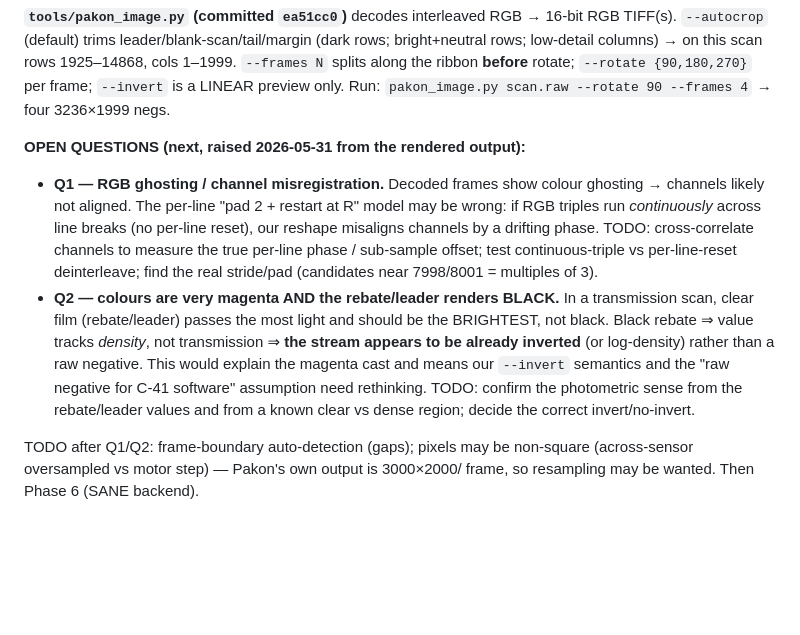
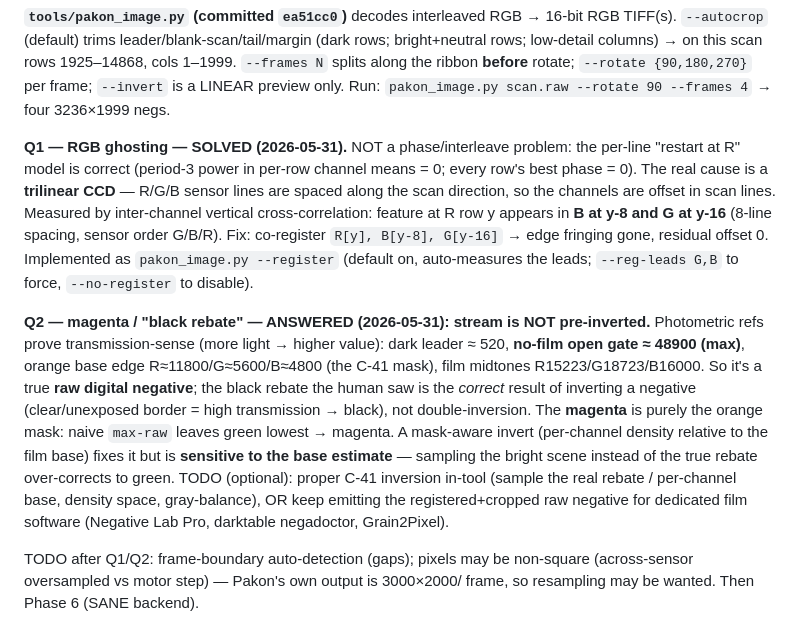
Before and after one commit to alibosworth/pakon-macos, a Markdown page: STATUS.md, the part around the change. Rendered like a GitHub page; blank space fills up the shorter version.

Commit message:
docs: resolve Q1 (trilinear ghosting) + Q2 (not pre-inverted)
Q1: ghosting is a trilinear-CCD channel offset (R/G/B lines spaced 8 scan-lines
apart, order G/B/R), not an interleave phase problem — the per-line restart-at-R
model is correct. Fixed by registration (pakon_image --register).

Q2: the stream is NOT pre-inverted. Photometric refs are transmission-sense
(no-film open gate ~48900 = max, dark leader ~520); it's a raw negative and the
black rebate is the correct result of inverting one. The magenta cast is the
C-41 orange mask, fixable only with a mask-aware/density-space inversion.

Co-Authored-By: Claude Opus 4.8 <noreply@anthropic.com>

```diff
--- a/STATUS.md
+++ b/STATUS.md
@@ -37,22 +37,30 @@ tail; uniform gate margin at cols ~2050–2666; orange-base sliver at col 0.
 `--rotate {90,180,270}` per frame; `--invert` is a LINEAR preview only.
 Run: `pakon_image.py scan.raw --rotate 90 --frames 4` → four 3236×1999 negs.
 
-**OPEN QUESTIONS (next, raised 2026-05-31 from the rendered output):**
-- **Q1 — RGB ghosting / channel misregistration.** Decoded frames show colour
-  ghosting → channels likely not aligned. The per-line "pad 2 + restart at R"
-  model may be wrong: if RGB triples run *continuously* across line breaks (no
-  per-line reset), our reshape misaligns channels by a drifting phase. TODO:
-  cross-correlate channels to measure the true per-line phase / sub-sample
-  offset; test continuous-triple vs per-line-reset deinterleave; find the real
-  stride/pad (candidates near 7998/8001 = multiples of 3).
-- **Q2 — colours are very magenta AND the rebate/leader renders BLACK.** In a
-  transmission scan, clear film (rebate/leader) passes the most light and should
-  be the BRIGHTEST, not black. Black rebate ⇒ value tracks *density*, not
-  transmission ⇒ **the stream appears to be already inverted** (or log-density)
-  rather than a raw negative. This would explain the magenta cast and means our
-  `--invert` semantics and the "raw negative for C-41 software" assumption need
-  rethinking. TODO: confirm the photometric sense from the rebate/leader values
-  and from a known clear vs dense region; decide the correct invert/no-invert.
+**Q1 — RGB ghosting — SOLVED (2026-05-31).** NOT a phase/interleave problem:
+the per-line "restart at R" model is correct (period-3 power in per-row channel
+means = 0; every row's best phase = 0). The real cause is a **trilinear CCD** —
+R/G/B sensor lines are spaced along the scan direction, so the channels are
+offset in scan lines. Measured by inter-channel vertical cross-correlation:
+feature at R row y appears in **B at y-8 and G at y-16** (8-line spacing, sensor
+order G/B/R). Fix: co-register `R[y], B[y-8], G[y-16]` → edge fringing gone,
+residual offset 0. Implemented as `pakon_image.py --register` (default on,
+auto-measures the leads; `--reg-leads G,B` to force, `--no-register` to disable).
+
+**Q2 — magenta / "black rebate" — ANSWERED (2026-05-31): stream is NOT
+pre-inverted.** Photometric refs prove transmission-sense (more light → higher
+value): dark leader ≈ 520, **no-film open gate ≈ 48900 (max)**, orange base
+edge R≈11800/G≈5600/B≈4800 (the C-41 mask), film midtones R15223/G18723/B16000.
+So it's a true **raw digital negative**; the black rebate the human saw is the
+*correct* result of inverting a negative (clear/unexposed border = high
+transmission → black), not double-inversion. The **magenta** is purely the
+orange mask: naive `max-raw` leaves green lowest → magenta. A mask-aware invert
+(per-channel density relative to the film base) fixes it but is **sensitive to
+the base estimate** — sampling the bright scene instead of the true rebate
+over-corrects to green. TODO (optional): proper C-41 inversion in-tool
+(sample the real rebate / per-channel base, density space, gray-balance), OR
+keep emitting the registered+cropped raw negative for dedicated film software
+(Negative Lab Pro, darktable negadoctor, Grain2Pixel).
 
 TODO after Q1/Q2: frame-boundary auto-detection (gaps); pixels may be non-square
 (across-sensor oversampled vs motor step) — Pakon's own output is 3000×2000/
```
Also changed, not shown: docs/PROTOCOL.md (+10 -8 lines), 1 other file.
